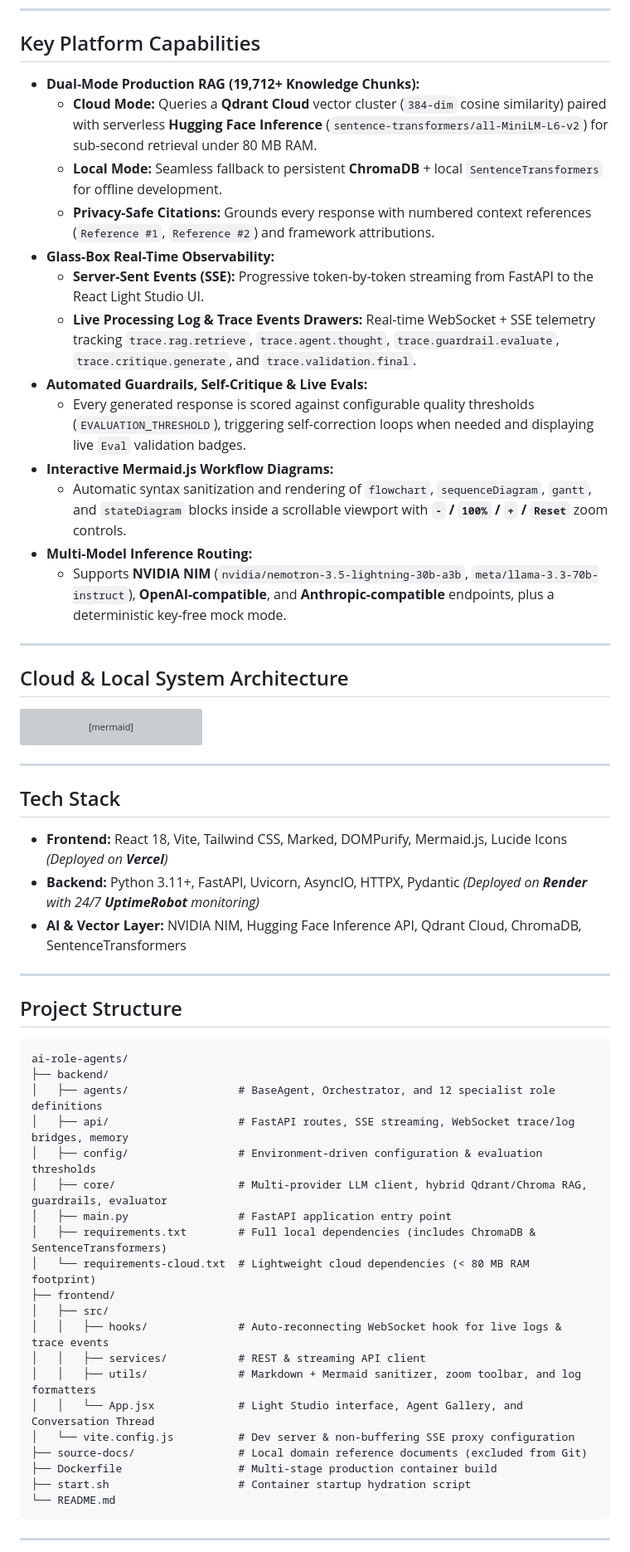
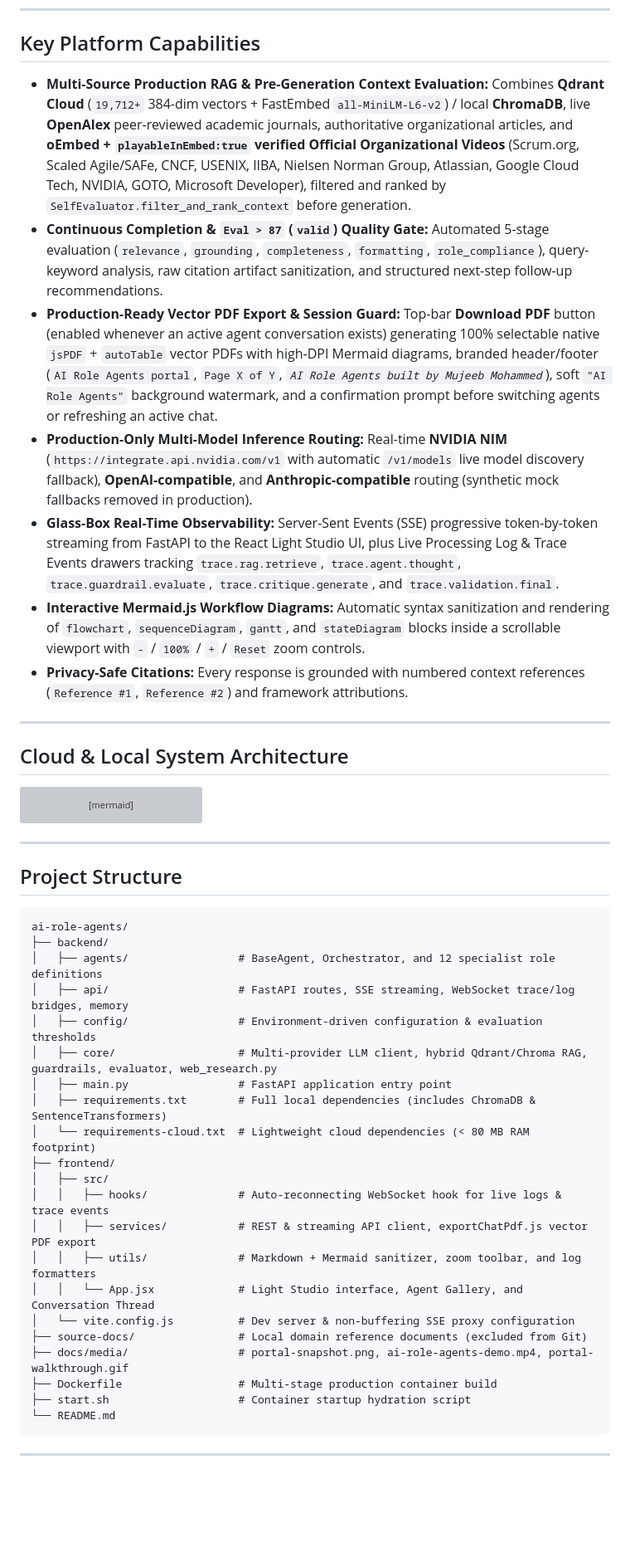
Before and after one commit to MujeebMohammed-Gits/ai-role-agents, a Markdown page: README.md, the part around one of its changes. Shown at 83% size. Drawn GitHub-style; blank space fills up the shorter version; grey boxes are pictures that could not be loaded.

````diff
--- a/README.md
+++ b/README.md
@@ -44,19 +56,13 @@ Generic AI assistants rely on one-size-fits-all system prompts that lack domain
 
 ## Key Platform Capabilities
 
-- **Dual-Mode Production RAG (19,712+ Knowledge Chunks):**
-  - **Cloud Mode:** Queries a **Qdrant Cloud** vector cluster (`384-dim` cosine similarity) paired with serverless **Hugging Face Inference** (`sentence-transformers/all-MiniLM-L6-v2`) for sub-second retrieval under 80 MB RAM.
-  - **Local Mode:** Seamless fallback to persistent **ChromaDB** + local `SentenceTransformers` for offline development.
-  - **Privacy-Safe Citations:** Grounds every response with numbered context references (`Reference #1`, `Reference #2`) and framework attributions.
-- **Glass-Box Real-Time Observability:**
-  - **Server-Sent Events (SSE):** Progressive token-by-token streaming from FastAPI to the React Light Studio UI.
-  - **Live Processing Log & Trace Events Drawers:** Real-time WebSocket + SSE telemetry tracking `trace.rag.retrieve`, `trace.agent.thought`, `trace.guardrail.evaluate`, `trace.critique.generate`, and `trace.validation.final`.
-- **Automated Guardrails, Self-Critique & Live Evals:**
-  - Every generated response is scored against configurable quality thresholds (`EVALUATION_THRESHOLD`), triggering self-correction loops when needed and displaying live `Eval` validation badges.
-- **Interactive Mermaid.js Workflow Diagrams:**
-  - Automatic syntax sanitization and rendering of `flowchart`, `sequenceDiagram`, `gantt`, and `stateDiagram` blocks inside a scrollable viewport with **`-` / `100%` / `+` / `Reset`** zoom controls.
-- **Multi-Model Inference Routing:**
-  - Supports **NVIDIA NIM** (`nvidia/nemotron-3.5-lightning-30b-a3b`, `meta/llama-3.3-70b-instruct`), **OpenAI-compatible**, and **Anthropic-compatible** endpoints, plus a deterministic key-free mock mode.
+- **Multi-Source Production RAG & Pre-Generation Context Evaluation:** Combines **Qdrant Cloud** (`19,712+` 384-dim vectors + FastEmbed `all-MiniLM-L6-v2`) / local **ChromaDB**, live **OpenAlex** peer-reviewed academic journals, authoritative organizational articles, and **oEmbed + `playableInEmbed:true` verified Official Organizational Videos** (Scrum.org, Scaled Agile/SAFe, CNCF, USENIX, IIBA, Nielsen Norman Group, Atlassian, Google Cloud Tech, NVIDIA, GOTO, Microsoft Developer), filtered and ranked by `SelfEvaluator.filter_and_rank_context` before generation.
+- **Continuous Completion & `Eval > 87` (`valid`) Quality Gate:** Automated 5-stage evaluation (`relevance`, `grounding`, `completeness`, `formatting`, `role_compliance`), query-keyword analysis, raw citation artifact sanitization, and structured next-step follow-up recommendations.
+- **Production-Ready Vector PDF Export & Session Guard:** Top-bar **Download PDF** button (enabled whenever an active agent conversation exists) generating 100% selectable native `jsPDF` + `autoTable` vector PDFs with high-DPI Mermaid diagrams, branded header/footer (`AI Role Agents portal`, `Page X of Y`, *`AI Role Agents built by Mujeeb Mohammed`*), soft `"AI Role Agents"` background watermark, and a confirmation prompt before switching agents or refreshing an active chat.
+- **Production-Only Multi-Model Inference Routing:** Real-time **NVIDIA NIM** (`https://integrate.api.nvidia.com/v1` with automatic `/v1/models` live model discovery fallback), **OpenAI-compatible**, and **Anthropic-compatible** routing (synthetic mock fallbacks removed in production).
+- **Glass-Box Real-Time Observability:** Server-Sent Events (SSE) progressive token-by-token streaming from FastAPI to the React Light Studio UI, plus Live Processing Log & Trace Events drawers tracking `trace.rag.retrieve`, `trace.agent.thought`, `trace.guardrail.evaluate`, `trace.critique.generate`, and `trace.validation.final`.
+- **Interactive Mermaid.js Workflow Diagrams:** Automatic syntax sanitization and rendering of `flowchart`, `sequenceDiagram`, `gantt`, and `stateDiagram` blocks inside a scrollable viewport with `-` / `100%` / `+` / `Reset` zoom controls.
+- **Privacy-Safe Citations:** Every response is grounded with numbered context references (`Reference #1`, `Reference #2`) and framework attributions.
 
 ---
 
@@ -75,14 +81,6 @@ flowchart LR
 
 ---
 
-## Tech Stack
-
-- **Frontend:** React 18, Vite, Tailwind CSS, Marked, DOMPurify, Mermaid.js, Lucide Icons *(Deployed on **Vercel**)*
-- **Backend:** Python 3.11+, FastAPI, Uvicorn, AsyncIO, HTTPX, Pydantic *(Deployed on **Render** with 24/7 **UptimeRobot** monitoring)*
-- **AI & Vector Layer:** NVIDIA NIM, Hugging Face Inference API, Qdrant Cloud, ChromaDB, SentenceTransformers
-
----
-
 ## Project Structure
 
 ```text
@@ -91,18 +89,19 @@ ai-role-agents/
 │   ├── agents/                 # BaseAgent, Orchestrator, and 12 specialist role definitions
 │   ├── api/                    # FastAPI routes, SSE streaming, WebSocket trace/log bridges, memory
 │   ├── config/                 # Environment-driven configuration & evaluation thresholds
-│   ├── core/                   # Multi-provider LLM client, hybrid Qdrant/Chroma RAG, guardrails, evaluator
+│   ├── core/                   # Multi-provider LLM client, hybrid Qdrant/Chroma RAG, guardrails, evaluator, web_research.py
 │   ├── main.py                 # FastAPI application entry point
 │   ├── requirements.txt        # Full local dependencies (includes ChromaDB & SentenceTransformers)
 │   └── requirements-cloud.txt  # Lightweight cloud dependencies (< 80 MB RAM footprint)
 ├── frontend/
 │   ├── src/
 │   │   ├── hooks/              # Auto-reconnecting WebSocket hook for live logs & trace events
-│   │   ├── services/           # REST & streaming API client
+│   │   ├── services/           # REST & streaming API client, exportChatPdf.js vector PDF export
 │   │   ├── utils/              # Markdown + Mermaid sanitizer, zoom toolbar, and log formatters
 │   │   └── App.jsx             # Light Studio interface, Agent Gallery, and Conversation Thread
 │   └── vite.config.js          # Dev server & non-buffering SSE proxy configuration
 ├── source-docs/                # Local domain reference documents (excluded from Git)
+├── docs/media/                 # portal-snapshot.png, ai-role-agents-demo.mp4, portal-walkthrough.gif
 ├── Dockerfile                  # Multi-stage production container build
 ├── start.sh                    # Container startup hydration script
 └── README.md
````
Also changed, not shown: other parts of README.md (+15 -3 lines), docs/media/portal-snapshot.png (added), docs/media/portal-walkthrough.gif (added), 3 other files.
